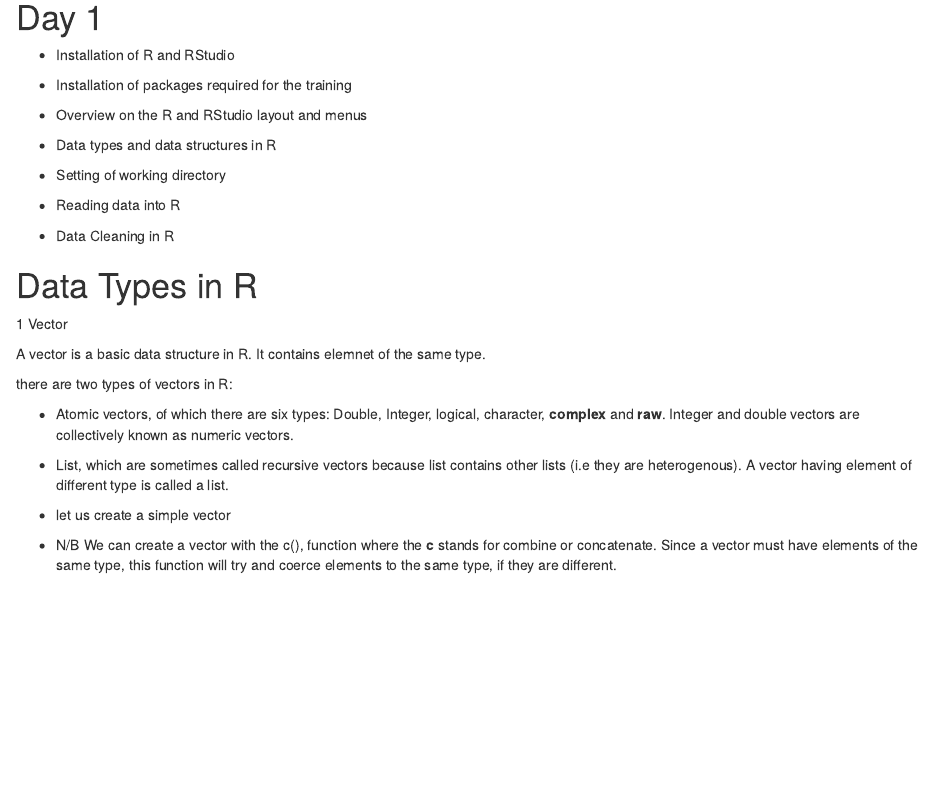
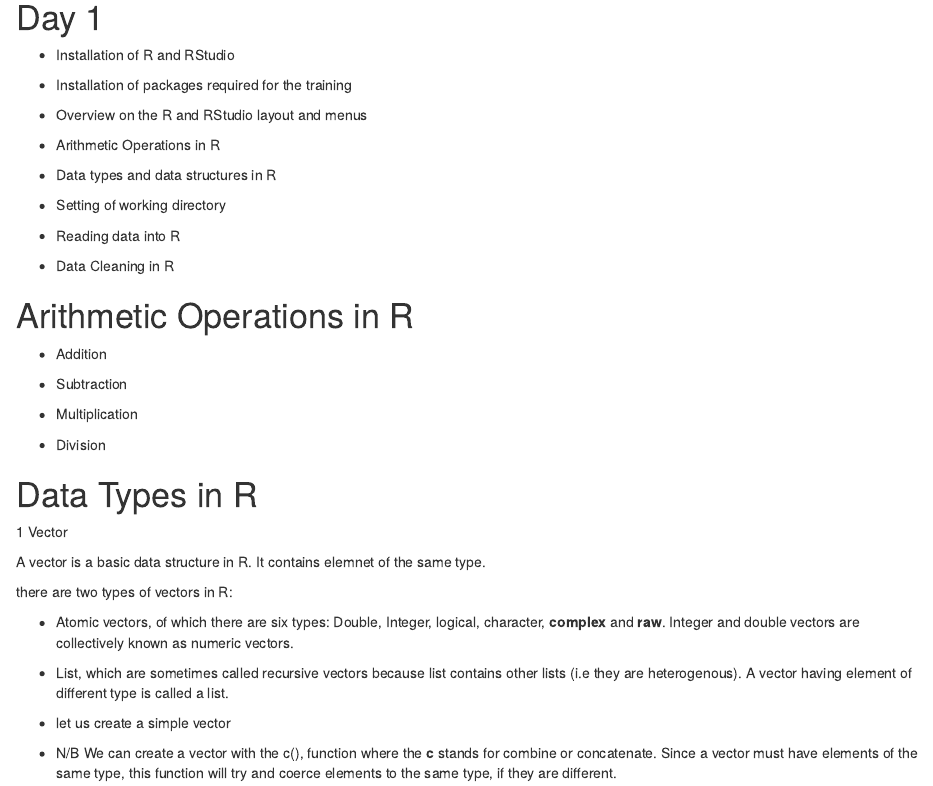
Before and after one commit to BB1464/IARSAF_R_Basic_Training, an R Markdown document (scripts/Day One Workshop Materials.Rmd): the page in a window 1100 px wide, from 170 px down. Rendered offline with R 4.5, knitr and Pandoc, with nearby package versions; some code elsewhere in the file could not run offline.

Commit message:
Added Arithmetic Operations

```diff
--- a/scripts/Day One Workshop Materials.Rmd
+++ b/scripts/Day One Workshop Materials.Rmd
@@ -16,6 +16,8 @@
 
 - Overview on the R and RStudio layout and menus
 
+- Arithmetic Operations in R
+
 - Data types and data structures in R
 
 - Setting of working directory
@@ -23,6 +25,20 @@
 - Reading data into R
 
 - Data Cleaning in R
+
+
+
+# Arithmetic Operations in R
+
+- Addition
+
+- Subtraction
+
+- Multiplication
+
+- Division
+
+
 
 
 
```
Also changed, not shown: scripts/Brief Intro.rmd (+2 -0 lines), README.md.
